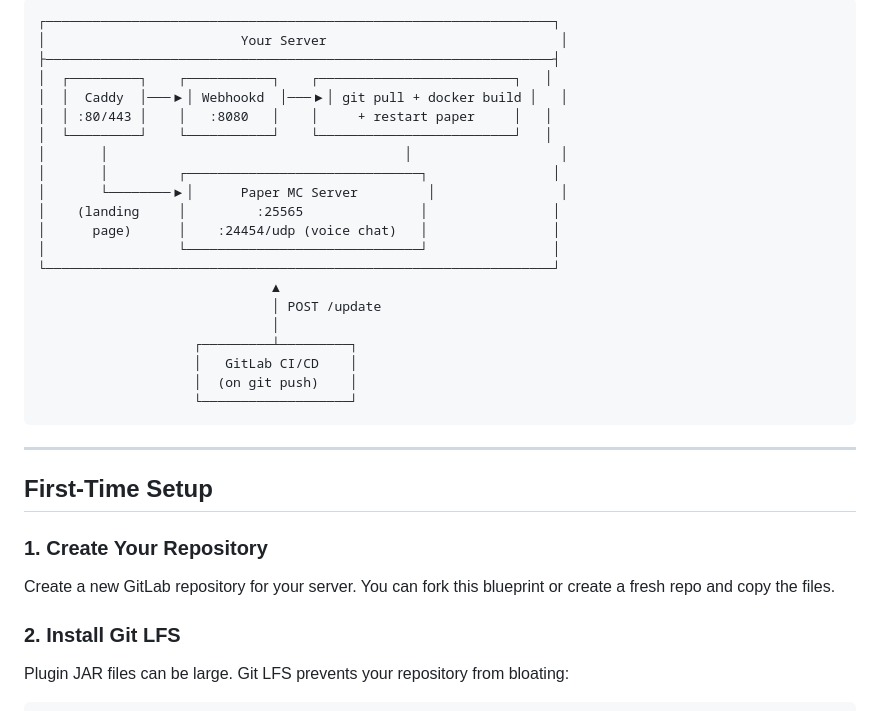
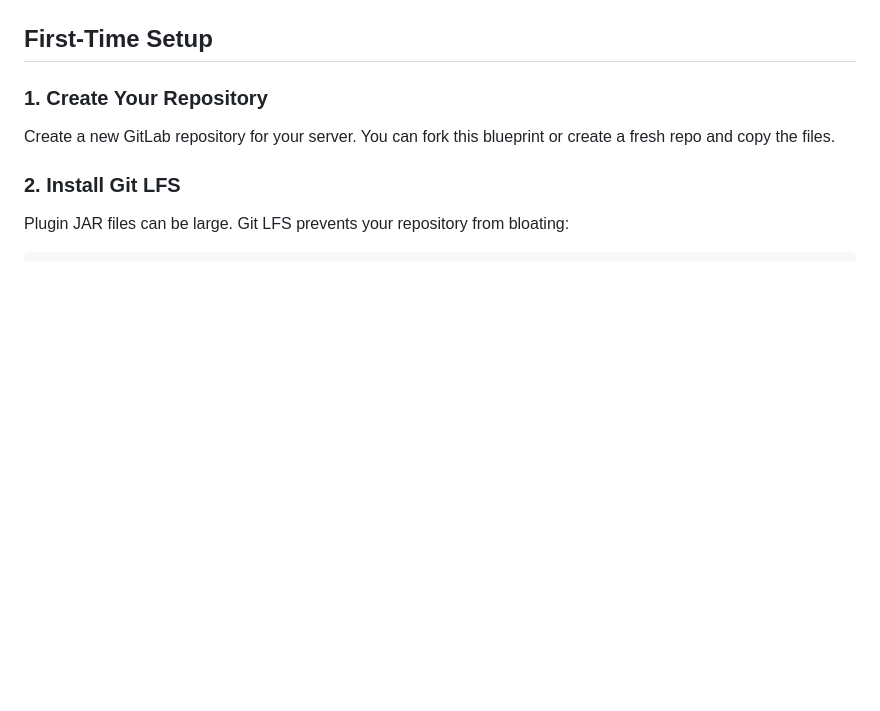
Before and after one commit to timo-reymann/blueprint-minecraft-server-gitops, a Markdown page: README.md, the part around one of its changes. GitHub-like rendering; blank space fills up the shorter version.

Commit message:
docs: Cleanup READMe and add mermaid diagram

````diff
--- a/README.md
+++ b/README.md
@@ -26,28 +40,4 @@ installation or Git fundamentals.
 ```
-┌─────────────────────────────────────────────────────────────────┐
-│                         Your Server                              │
-├─────────────────────────────────────────────────────────────────┤
-│  ┌─────────┐    ┌───────────┐    ┌─────────────────────────┐   │
-│  │  Caddy  │───▶│ Webhookd  │───▶│ git pull + docker build │   │
-│  │ :80/443 │    │   :8080   │    │     + restart paper     │   │
-│  └─────────┘    └───────────┘    └─────────────────────────┘   │
-│       │                                      │                   │
-│       │         ┌──────────────────────────────┐                │
-│       └────────▶│      Paper MC Server         │                │
-│    (landing     │         :25565               │                │
-│      page)      │    :24454/udp (voice chat)   │                │
-│                 └──────────────────────────────┘                │
-└─────────────────────────────────────────────────────────────────┘
-                              ▲
-                              │ POST /update
-                              │
-                    ┌─────────┴─────────┐
-                    │   GitLab CI/CD    │
-                    │  (on git push)    │
-                    └───────────────────┘
-```
-
----
 
 ## First-Time Setup
 
````
Also changed, not shown: other parts of README.md (+14 -12 lines).
